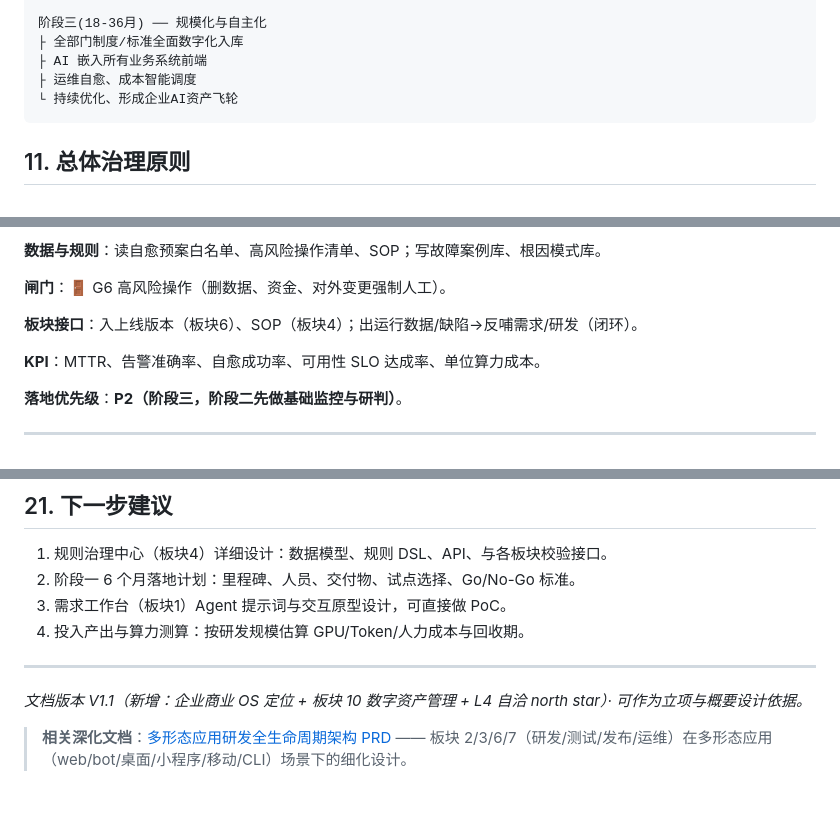
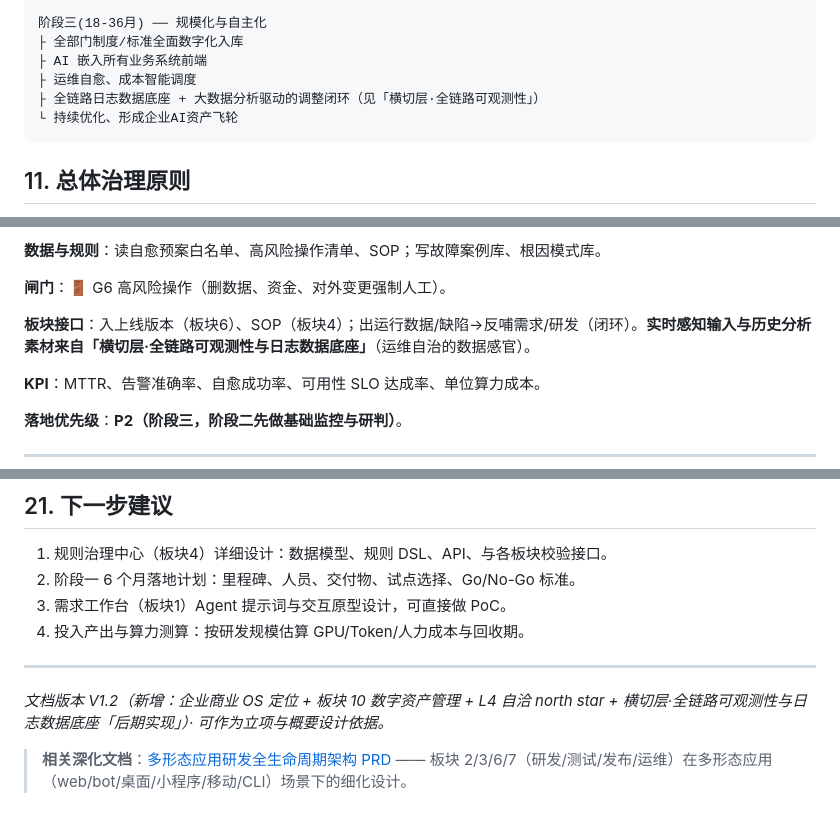
Before and after one commit to misoode123123/zhiyuan-anp, a Markdown page: docs/企业AI原生研发平台方案.md, 3 parts joined by grey strips. Drawn GitHub-style.

````diff
--- a/docs/企业AI原生研发平台方案.md
+++ b/docs/企业AI原生研发平台方案.md
@@ -193,6 +193,7 @@
 ├ 全部门制度/标准全面数字化入库
 ├ AI 嵌入所有业务系统前端
 ├ 运维自愈、成本智能调度
+├ 全链路日志数据底座 + 大数据分析驱动的调整闭环（见「横切层·全链路可观测性」）
 └ 持续优化、形成企业AI资产飞轮
 ```
 
@@ -618,7 +619,7 @@ Rule {
 
 **闸门**：🚪 G6 高风险操作（删数据、资金、对外变更强制人工）。
 
-**板块接口**：入上线版本（板块6）、SOP（板块4）；出运行数据/缺陷→反哺需求/研发（闭环）。
+**板块接口**：入上线版本（板块6）、SOP（板块4）；出运行数据/缺陷→反哺需求/研发（闭环）。**实时感知输入与历史分析素材来自「横切层·全链路可观测性与日志数据底座」**（运维自治的数据感官）。
 
 **KPI**：MTTR、告警准确率、自愈成功率、可用性 SLO 达成率、单位算力成本。
 
@@ -816,6 +874,6 @@ Rule {
 
 ---
 
-_文档版本 V1.1（新增：企业商业 OS 定位 + 板块 10 数字资产管理 + L4 自洽 north star）· 可作为立项与概要设计依据。_
+_文档版本 V1.2（新增：企业商业 OS 定位 + 板块 10 数字资产管理 + L4 自洽 north star + 横切层·全链路可观测性与日志数据底座「后期实现」）· 可作为立项与概要设计依据。_
 
 > **相关深化文档**：[多形态应用研发全生命周期架构 PRD](PRD/2026-08-01-多形态应用治理与开发运维统筹-PRD.md) —— 板块 2/3/6/7（研发/测试/发布/运维）在多形态应用（web/bot/桌面/小程序/移动/CLI）场景下的细化设计。
````
Also changed, not shown: other parts of docs/企业AI原生研发平台方案.md (+57 -0 lines).
